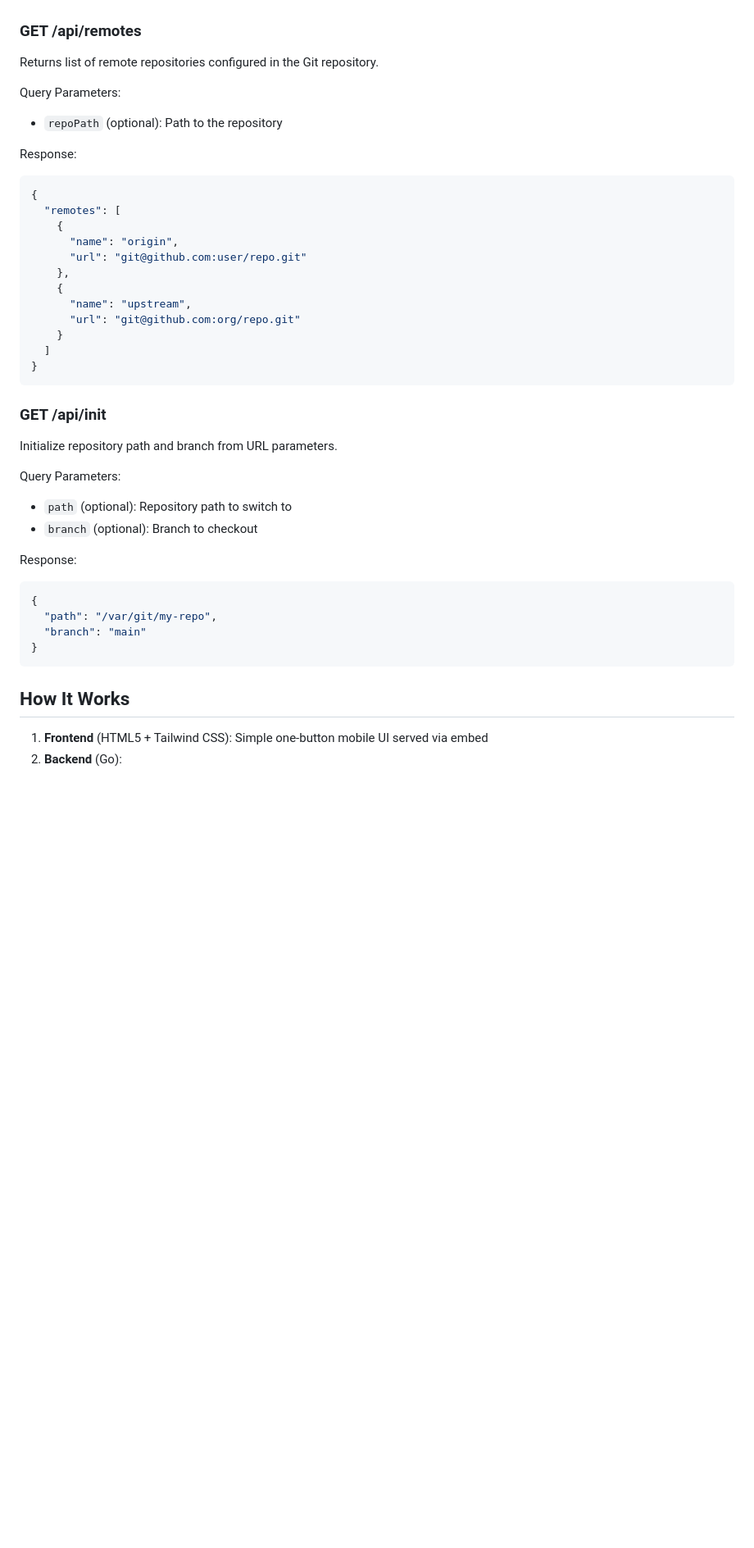
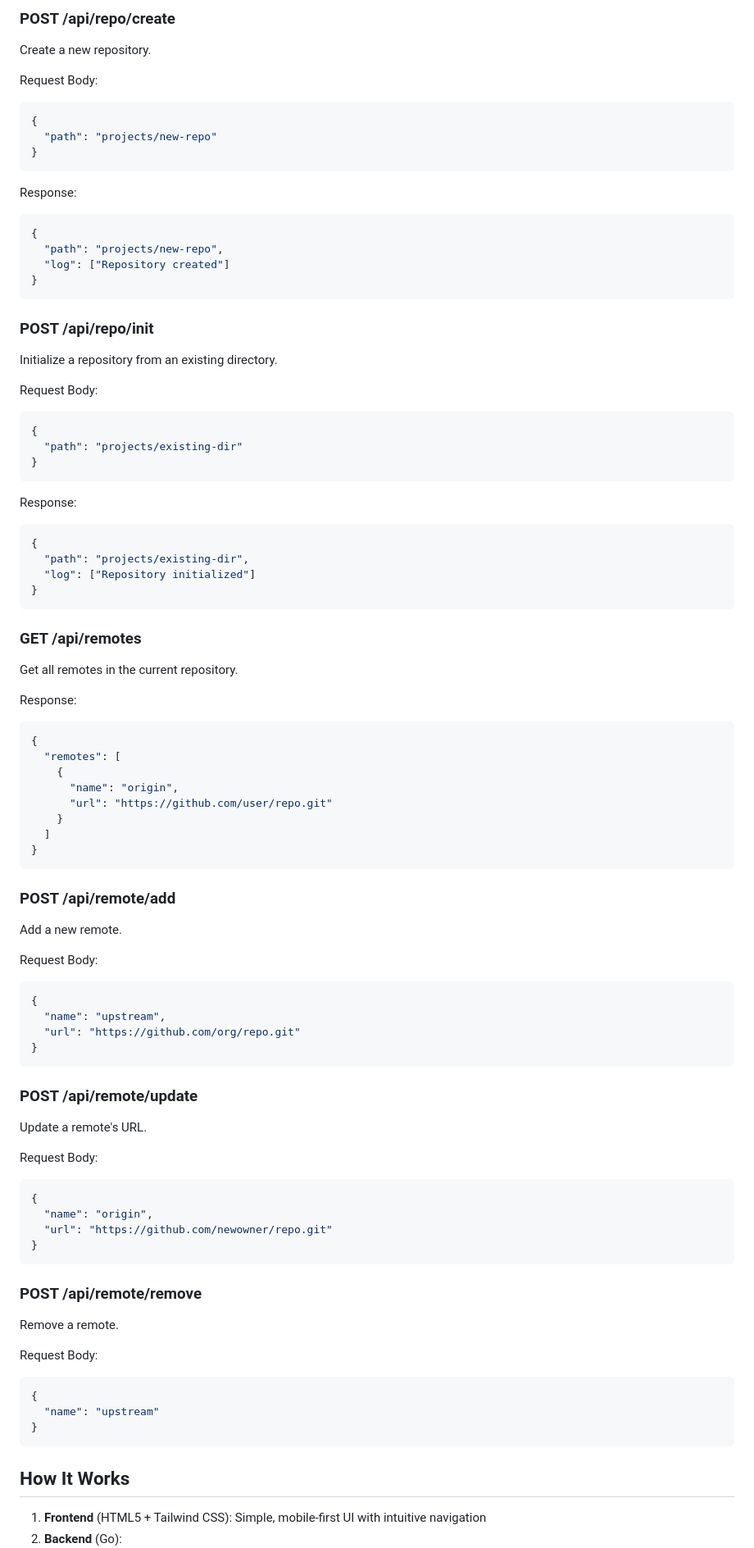
Before and after one commit to ytnobody/AirGit, a Markdown page: README.md, the part around one of its changes. Shown at 82% size. Rendered like a GitHub page; blank space fills up the shorter version.

Commit message:
README.mdを現状に合わせて更新する (vibe-kanban 9f0368f4)

````diff
--- a/README.md
+++ b/README.md
@@ -250,9 +331,41 @@ The `ahead` and `behind` fields show how many commits the branch is ahead of or
+### POST /api/repo/create
+Create a new repository.
+
+Request Body:
+```json
+{
+  "path": "projects/new-repo"
+}
+```
+
+Response:
+```json
+{
+  "path": "projects/new-repo",
+  "log": ["Repository created"]
+}
+```
+
+### POST /api/repo/init
+Initialize a repository from an existing directory.
+
+Request Body:
+```json
+{
+  "path": "projects/existing-dir"
+}
+```
+
+Response:
+```json
+{
+  "path": "projects/existing-dir",
+  "log": ["Repository initialized"]
+}
+```
 
 ### GET /api/remotes
-Returns list of remote repositories configured in the Git repository.
-
-Query Parameters:
-- `repoPath` (optional): Path to the repository
+Get all remotes in the current repository.
 
 Response:
 ```json
@@ -260,32 +373,45 @@ Response:
   "remotes": [
     {
       "name": "origin",
-      "url": "git@github.com:user/repo.git"
-    },
-    {
-      "name": "upstream",
-      "url": "git@github.com:org/repo.git"
+      "url": "https://github.com/user/repo.git"
     }
   ]
 }
 ```
 
-### GET /api/init
-Initialize repository path and branch from URL parameters.
+### POST /api/remote/add
+Add a new remote.
 
-Query Parameters:
-- `path` (optional): Repository path to switch to
-- `branch` (optional): Branch to checkout
-
-Response:
+Request Body:
 ```json
 {
-  "path": "/var/git/my-repo",
-  "branch": "main"
+  "name": "upstream",
+  "url": "https://github.com/org/repo.git"
+}
+```
+
+### POST /api/remote/update
+Update a remote's URL.
+
+Request Body:
+```json
+{
+  "name": "origin",
+  "url": "https://github.com/newowner/repo.git"
+}
+```
+
+### POST /api/remote/remove
+Remove a remote.
+
+Request Body:
+```json
+{
+  "name": "upstream"
 }
 ```
 
 ## How It Works
 
-1. **Frontend** (HTML5 + Tailwind CSS): Simple one-button mobile UI served via embed
+1. **Frontend** (HTML5 + Tailwind CSS): Simple, mobile-first UI with intuitive navigation
 2. **Backend** (Go):
````
Also changed, not shown: other parts of README.md (+169 -78 lines).
